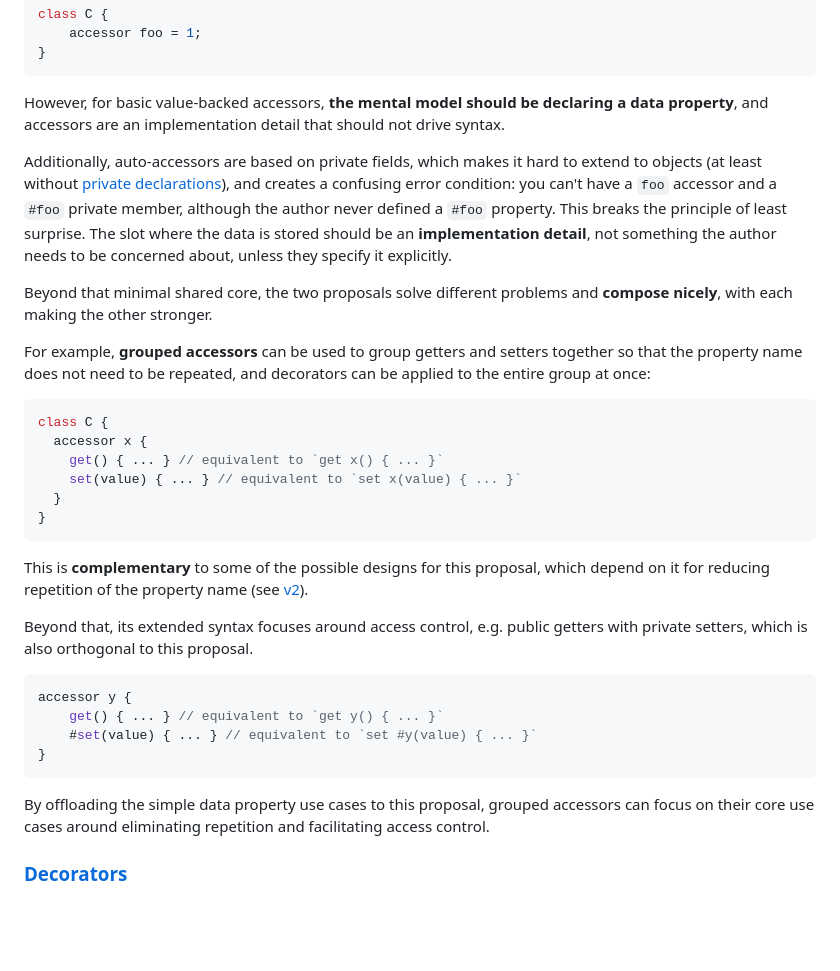
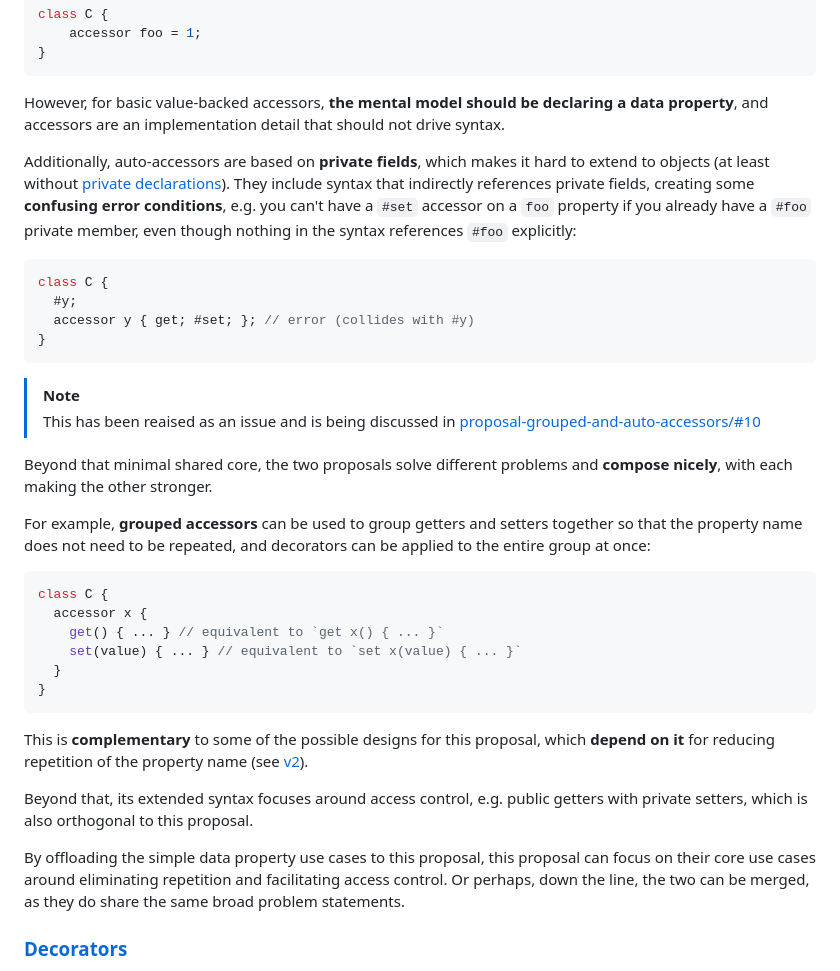
Before and after one commit to LeaVerou/proposal-composable-value-accessors, a Markdown page: README.md, the part around the change. GitHub-like rendering; blank space fills up the shorter version.

Commit message:
Clarify the comment around auto-accessors and private field conflicts, closes #1

````diff
--- a/README.md
+++ b/README.md
@@ -154,9 +154,18 @@ class C {
 
 However, for basic value-backed accessors, **the mental model should be declaring a data property**, and accessors are an implementation detail that should not drive syntax.
 
-Additionally, auto-accessors are based on private fields, which makes it hard to extend to objects (at least without [private declarations](https://github.com/tc39/proposal-private-declarations)), and creates a confusing error condition: you can't have a `foo` accessor and a `#foo` private member, although the author never defined a `#foo` property.
-This breaks the principle of least surprise.
-The slot where the data is stored should be an **implementation detail**, not something the author needs to be concerned about, unless they specify it explicitly.
+Additionally, auto-accessors are based on **private fields**, which makes it hard to extend to objects (at least without [private declarations](https://github.com/tc39/proposal-private-declarations)).
+They include syntax that indirectly references private fields, creating some **confusing error conditions**, e.g. you can't have a `#set` accessor on a `foo` property if you already have a `#foo` private member, even though nothing in the syntax references `#foo` explicitly:
+
+```js
+class C {
+  #y;
+  accessor y { get; #set; }; // error (collides with #y)
+}
+```
+
+> [!NOTE]
+> This has been reaised as an issue and is being discussed in [proposal-grouped-and-auto-accessors/#10](https://github.com/tc39/proposal-grouped-and-auto-accessors/issues/10)
 
 Beyond that minimal shared core, the two proposals solve different problems and **compose nicely**, with each making the other stronger.
 
@@ -171,18 +180,12 @@ class C {
 }
 ```
 
-This is **complementary** to some of the possible designs for this proposal, which depend on it for reducing repetition of the property name (see [v2](composable-setters.md)).
+This is **complementary** to some of the possible designs for this proposal, which **depend on it** for reducing repetition of the property name (see [v2](composable-setters.md)).
 
 Beyond that, its extended syntax focuses around access control, e.g. public getters with private setters, which is also orthogonal to this proposal.
 
-```js
-accessor y {
-	get() { ... } // equivalent to `get y() { ... }`
-	#set(value) { ... } // equivalent to `set #y(value) { ... }`
-}
-```
-
-By offloading the simple data property use cases to this proposal, grouped accessors can focus on their core use cases around eliminating repetition and facilitating access control.
+By offloading the simple data property use cases to this proposal, this proposal can focus on their core use cases around eliminating repetition and facilitating access control.
+Or perhaps, down the line, the two can be merged, as they do share the same broad problem statements.
 
 ### [Decorators](https://github.com/tc39/proposal-decorators)
 
````
